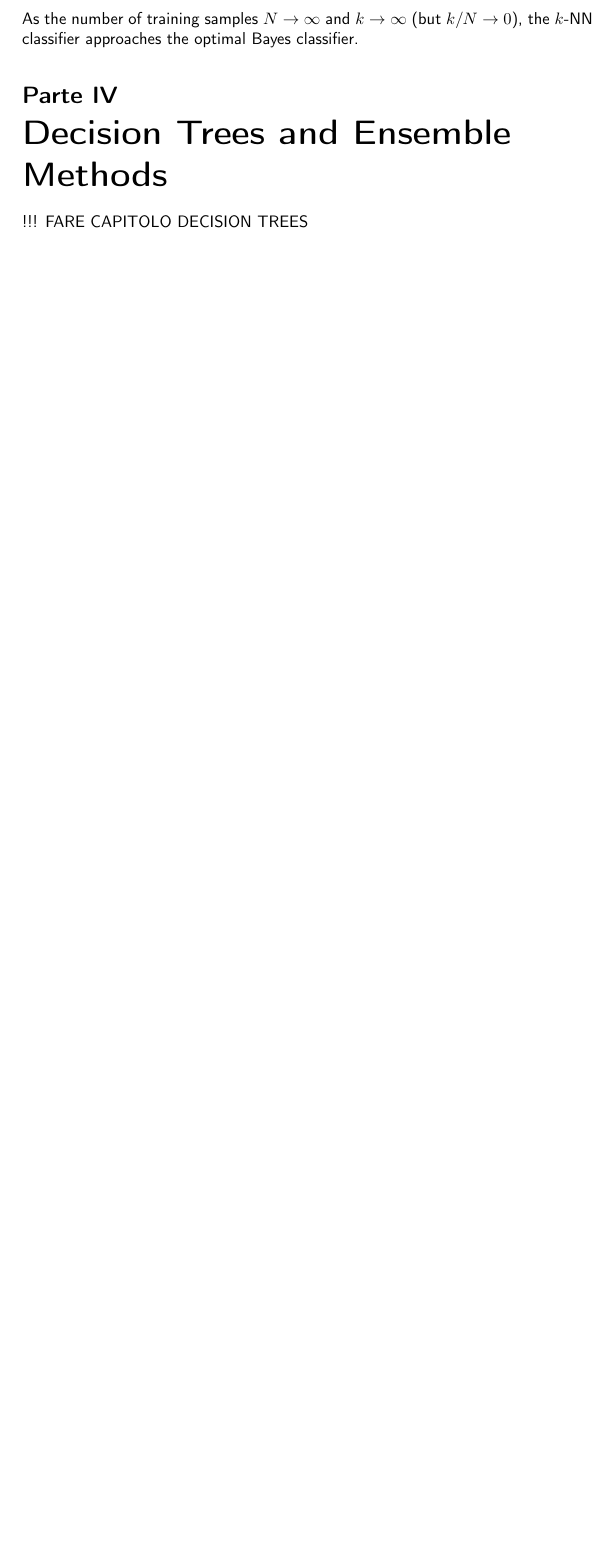
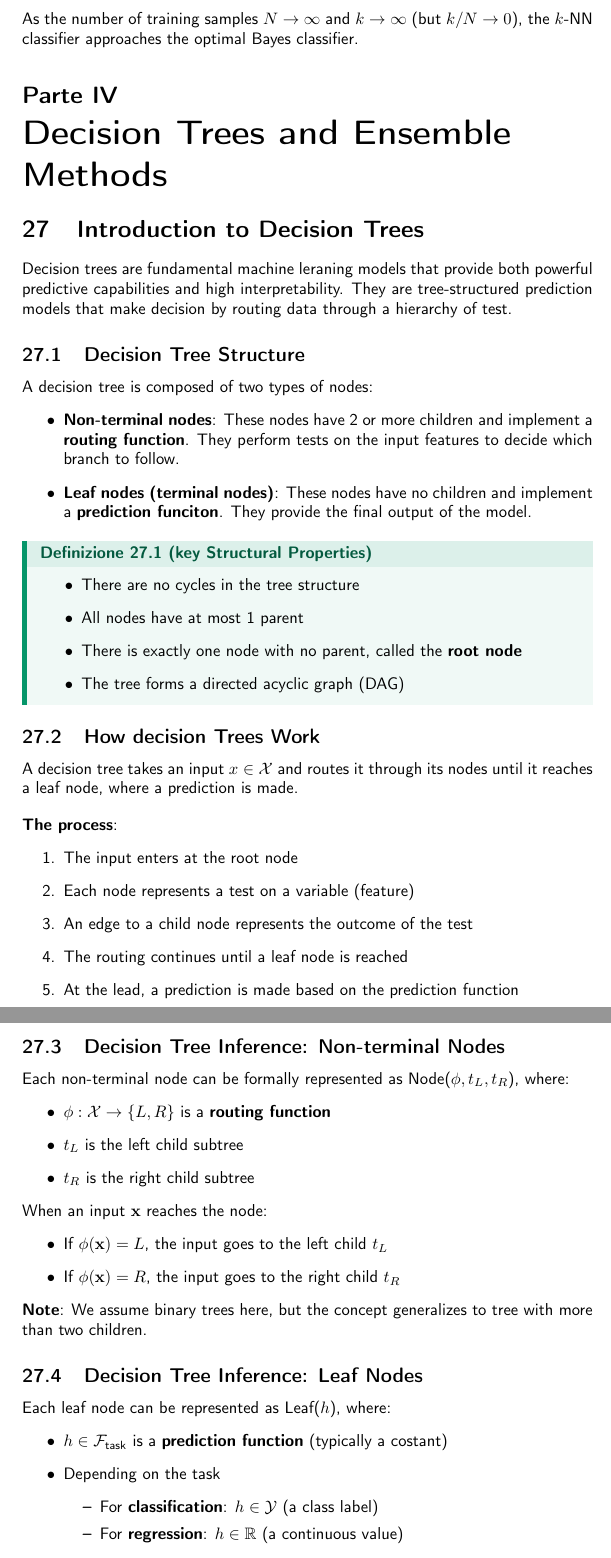
Before and after one commit to Toffa04/Artificial-Intelligence-Master, a LaTeX document (Primo-Anno/Machine-Learning-Deep-Learning/notes/machine-learning-deep-learning.tex): part of page 89 of 99 before the commit and two parts of pages 89 and 90 of 101 after it, the two joined at a grey line, cut so that both start at the same text, the shorter picture padded with empty space. Compiled offline with pdfLaTeX.

Commit message:
Aggiornamento appunti ML

```diff
--- a/Primo-Anno/Machine-Learning-Deep-Learning/notes/machine-learning-deep-learning.tex
+++ b/Primo-Anno/Machine-Learning-Deep-Learning/notes/machine-learning-deep-learning.tex
@@ -3353,7 +3353,56 @@ As the number of training samples \( N \to \infty \) and \( k \to \infty \) (but
 classifier approaches the optimal Bayes classifier.
 
 \part{Decision Trees and Ensemble Methods}
-!!! FARE CAPITOLO DECISION TREES
-
-
-
+\section{Introduction to Decision Trees}
+Decision trees are fundamental machine leraning models that provide both powerful predictive capabilities and  high interpretability.
+They are tree-structured prediction models that make decision by routing data through a hierarchy of test.
+\subsection{Decision Tree Structure}
+A decision tree is composed of two types of nodes:
+\begin{itemize}
+    \item \textbf{Non-terminal nodes}: These nodes have 2 or more children and implement a \textbf{routing function}.
+        They perform tests on the input features to decide which branch to follow.
+    \item \textbf{Leaf nodes (terminal nodes)}: These nodes have no children and implement a \textbf{prediction funciton}. They provide the final output of the model.
+\end{itemize}
+\begin{definition}{key Structural Properties}{key Structural Properties}
+\begin{itemize}
+    \item There are no cycles in the tree structure
+    \item All nodes have at most 1 parent
+    \item There is exactly one node with no parent, called the \textbf{root node}
+    \item The tree forms a directed acyclic graph (DAG)
+\end{itemize}
+\end{definition}
+\subsection{How decision Trees Work}
+A decision tree takes an input \( x \in \mathcal{X} \) and routes it through its nodes until it reaches a leaf node, where a prediction is made.
+\vspace{1em}
+\noindent
+\newline
+\textbf{The process}:
+\begin{enumerate}
+    \item The input enters at the root node
+    \item Each node represents a test on a variable (feature)
+    \item An edge to a child node represents the outcome of the test
+    \item The routing continues until a leaf node is reached
+    \item At the lead, a prediction is made based on the prediction function
+\end{enumerate}
+\subsection{Decision Tree Inference: Non-terminal Nodes}
+Each non-terminal node can be formally represented as Node(\(\phi, t_L, t_R \)), where:
+\begin{itemize}
+    \item \( \phi: \mathcal{X} \to \left\{ L,R \right\} \) is a \textbf{routing function}
+    \item \( t_L \) is the left child subtree
+    \item \( t_R \) is the right child subtree
+\end{itemize}
+When an input \( \mathbf{x} \) reaches the node:
+\begin{itemize}
+    \item If \( \phi(\mathbf{x}) = L \), the input goes to the left child \( t_L \)
+    \item If \( \phi(\mathbf{x}) = R \), the input goes to the right child \( t_R \)
+\end{itemize}
+\textbf{Note}: We assume binary trees here, but the concept generalizes to tree with more than two children.
+\subsection{Decision Tree Inference: Leaf Nodes}
+Each leaf node can be represented as Leaf(\( h \)), where:
+\begin{itemize}
+    \item \( h \in \mathcal{F}_{\text{task}} \) is a \textbf{prediction function} (typically a costant)
+    \item Depending on the task
+    \begin{itemize}
+        \item For \textbf{classification}: \( h \in \mathcal{Y} \) (a class label)
+        \item For \textbf{regression}: \( h \in \mathbb{R} \) (a continuous value)
+    \end{itemize}
```
Also changed, not shown: Primo-Anno/Machine-Learning-Deep-Learning/notes/machine-learning-deep-learning.pdf, Primo-Anno/Machine-Learning-Deep-Learning/notes/machine-learning-deep-learning.tex (49 more changed lines).
